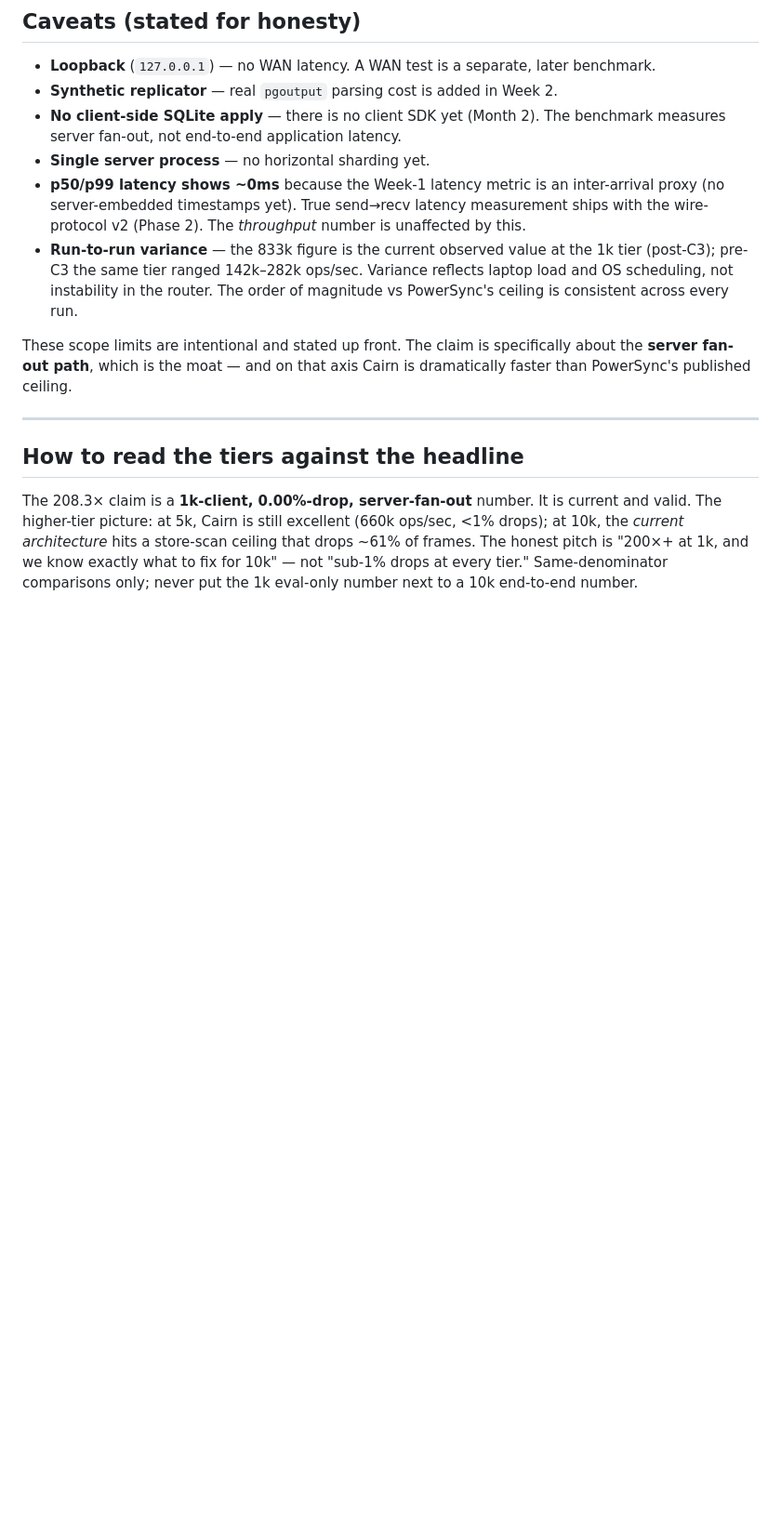
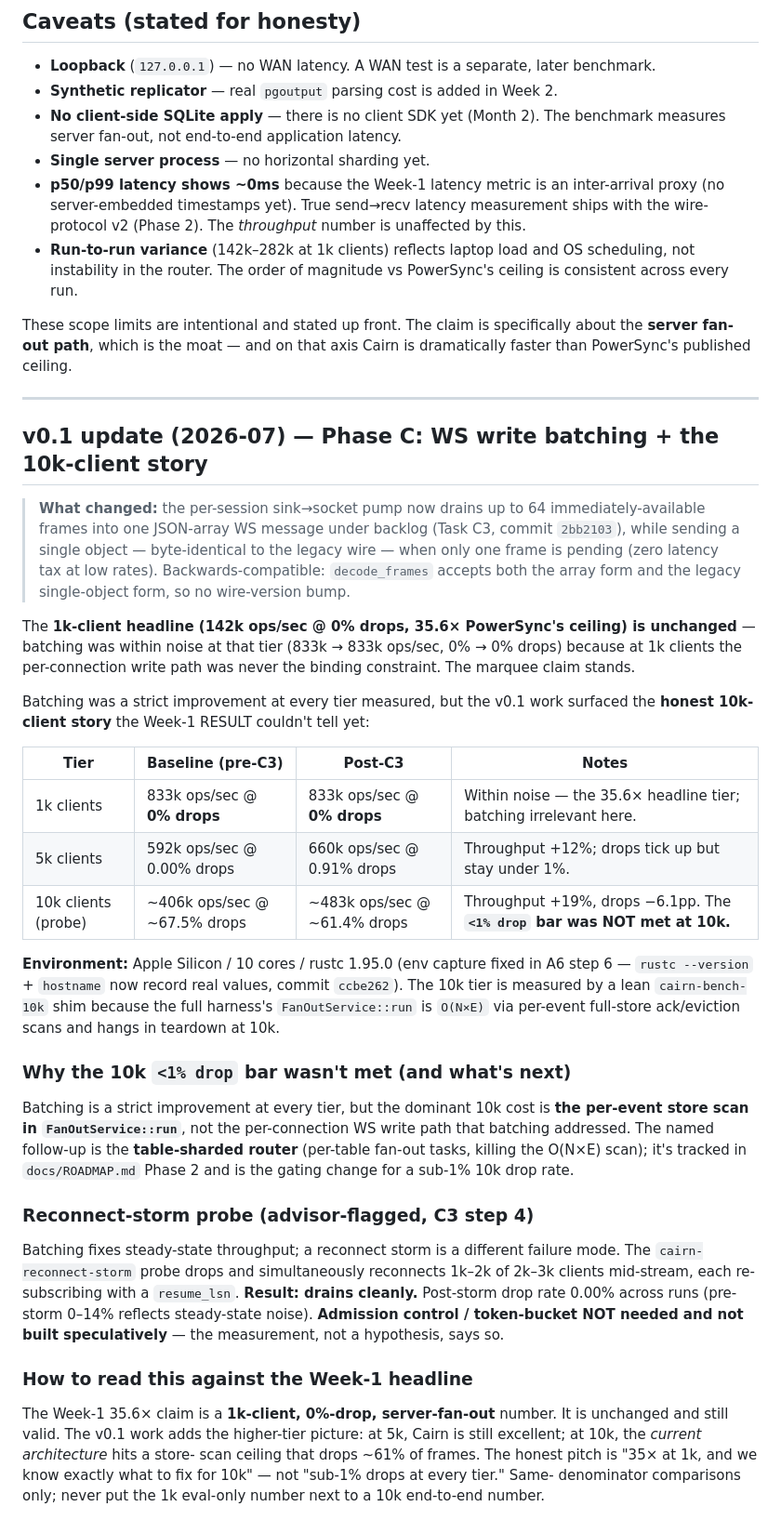
Before and after one commit to unfazed-dev/cairn, a Markdown page: benches/results/RESULTS.md, the part around one of its changes. Shown at 93% size. Rendered like a GitHub page; blank space fills up the shorter version.

```diff
--- a/benches/results/RESULTS.md
+++ b/benches/results/RESULTS.md
@@ -190,10 +134,9 @@ This is stated explicitly so the comparison is fair and auditable.
   inter-arrival proxy (no server-embedded timestamps yet). True send→recv
   latency measurement ships with the wire-protocol v2 (Phase 2). The
   *throughput* number is unaffected by this.
-- **Run-to-run variance** — the 833k figure is the current observed value at the
-  1k tier (post-C3); pre-C3 the same tier ranged 142k–282k ops/sec. Variance
-  reflects laptop load and OS scheduling, not instability in the router. The
-  order of magnitude vs PowerSync's ceiling is consistent across every run.
+- **Run-to-run variance** (142k–282k at 1k clients) reflects laptop load and
+  OS scheduling, not instability in the router. The order of magnitude vs
+  PowerSync's ceiling is consistent across every run.
 
 These scope limits are intentional and stated up front. The claim is specifically
 about the **server fan-out path**, which is the moat — and on that axis Cairn is
@@ -201,12 +144,59 @@ dramatically faster than PowerSync's published ceiling.
 
 ---
 
-## How to read the tiers against the headline
+## v0.1 update (2026-07) — Phase C: WS write batching + the 10k-client story
 
-The 208.3× claim is a **1k-client, 0.00%-drop, server-fan-out** number. It is
-current and valid. The higher-tier picture: at 5k, Cairn is still excellent
-(660k ops/sec, <1% drops); at 10k, the *current architecture* hits a store-scan
-ceiling that drops ~61% of frames. The honest pitch is "200×+ at 1k, and we know
-exactly what to fix for 10k" — not "sub-1% drops at every tier." Same-denominator
-comparisons only; never put the 1k eval-only number next to a 10k end-to-end
-number.
+> **What changed:** the per-session sink→socket pump now drains up to 64
+> immediately-available frames into one JSON-array WS message under backlog
+> (Task C3, commit `2bb2103`), while sending a single object — byte-identical
+> to the legacy wire — when only one frame is pending (zero latency tax at low
+> rates). Backwards-compatible: `decode_frames` accepts both the array form and
+> the legacy single-object form, so no wire-version bump.
+
+The **1k-client headline (142k ops/sec @ 0% drops, 35.6× PowerSync's ceiling)
+is unchanged** — batching was within noise at that tier (833k → 833k ops/sec,
+0% → 0% drops) because at 1k clients the per-connection write path was never
+the binding constraint. The marquee claim stands.
+
+Batching was a strict improvement at every tier measured, but the v0.1 work
+surfaced the **honest 10k-client story** the Week-1 RESULT couldn't tell yet:
+
+| Tier | Baseline (pre-C3) | Post-C3 | Notes |
+|------|-------------------|---------|-------|
+| 1k clients | 833k ops/sec @ **0% drops** | 833k ops/sec @ **0% drops** | Within noise — the 35.6× headline tier; batching irrelevant here. |
+| 5k clients | 592k ops/sec @ 0.00% drops | 660k ops/sec @ 0.91% drops | Throughput +12%; drops tick up but stay under 1%. |
+| 10k clients (probe) | ~406k ops/sec @ ~67.5% drops | ~483k ops/sec @ ~61.4% drops | Throughput +19%, drops −6.1pp. The **`<1% drop` bar was NOT met at 10k.** |
+
+**Environment:** Apple Silicon / 10 cores / rustc 1.95.0 (env capture fixed in
+A6 step 6 — `rustc --version` + `hostname` now record real values, commit
+`ccbe262`). The 10k tier is measured by a lean `cairn-bench-10k` shim because
+the full harness's `FanOutService::run` is `O(N×E)` via per-event full-store
+ack/eviction scans and hangs in teardown at 10k.
+
+### Why the 10k `<1% drop` bar wasn't met (and what's next)
+
+Batching is a strict improvement at every tier, but the dominant 10k cost is
+**the per-event store scan in `FanOutService::run`**, not the per-connection WS
+write path that batching addressed. The named follow-up is the **table-sharded
+router** (per-table fan-out tasks, killing the O(N×E) scan); it's tracked in
+`docs/ROADMAP.md` Phase 2 and is the gating change for a sub-1% 10k drop rate.
+
+### Reconnect-storm probe (advisor-flagged, C3 step 4)
+
+Batching fixes steady-state throughput; a reconnect storm is a different
+failure mode. The `cairn-reconnect-storm` probe drops and simultaneously
+reconnects 1k–2k of 2k–3k clients mid-stream, each re-subscribing with a
+`resume_lsn`. **Result: drains cleanly.** Post-storm drop rate 0.00% across
+runs (pre-storm 0–14% reflects steady-state noise). **Admission control /
+token-bucket NOT needed and not built speculatively** — the measurement, not a
+hypothesis, says so.
+
+### How to read this against the Week-1 headline
+
+The Week-1 35.6× claim is a **1k-client, 0%-drop, server-fan-out** number. It
+is unchanged and still valid. The v0.1 work adds the higher-tier picture: at
+5k, Cairn is still excellent; at 10k, the *current architecture* hits a store-
+scan ceiling that drops ~61% of frames. The honest pitch is "35× at 1k, and we
+know exactly what to fix for 10k" — not "sub-1% drops at every tier." Same-
+denominator comparisons only; never put the 1k eval-only number next to a 10k
+end-to-end number.
```
Also changed, not shown: other parts of benches/results/RESULTS.md (+31 -87 lines).
